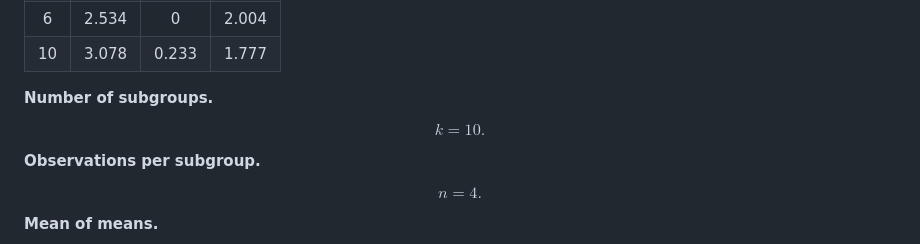
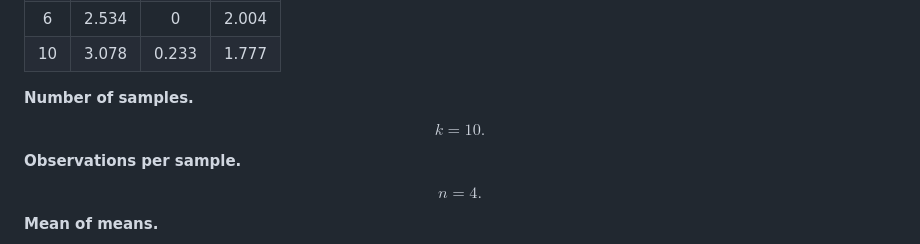
Before and after one commit to ishanpranav/opmg-1-operations-management, a Markdown page: src/homework-6.md, the part around the change printed below. Rendered like a GitHub page.

```diff
--- a/src/homework-6.md
+++ b/src/homework-6.md
@@ -43,11 +43,11 @@ OPMG 1 Operations Management
 | 6 | 2.534 | 0 | 2.004 |
 | 10 | 3.078 | 0.233 | 1.777 |
 
-**Number of subgroups.**
+**Number of samples.**
 
 $$k=10.$$
 
-**Observations per subgroup.**
+**Observations per sample.**
 
 $$n=4.$$
 
```
Also changed, not shown: other parts of src/homework-6.md (+51 -14 lines), images/homework-6-2-2.png (added).
